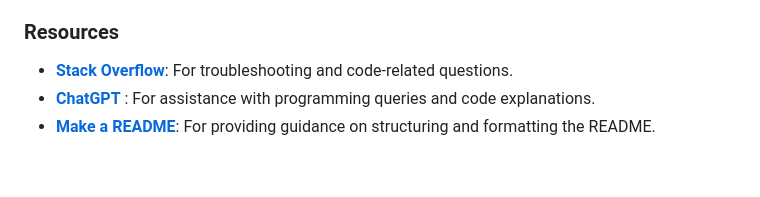
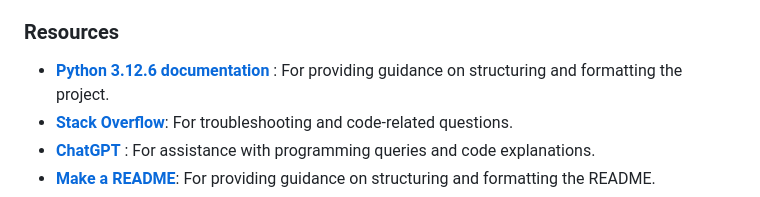
Before and after one commit to GeorgeBarh/customer-survey-analysis, a Markdown page: README.md, the part around the change. GitHub-like rendering; blank space fills up the shorter version.

Commit message:
refractor: add Python documentation in resources

```diff
--- a/README.md
+++ b/README.md
@@ -262,6 +262,7 @@ The project is deployed using Code Institute's Mock Terminal for Heroku.
 
 ### Resources
 
+- [**Python 3.12.6 documentation**](https://docs.python.org/3/) : For providing guidance on structuring and formatting the project.
 - [**Stack Overflow**](https://stackoverflow.com/): For troubleshooting and code-related questions.
 - [**ChatGPT**](https://chat.openai.com/) : For assistance with programming queries and code explanations.
 - [**Make a README**](https://www.makeareadme.com/): For providing guidance on structuring and formatting the README.
```
